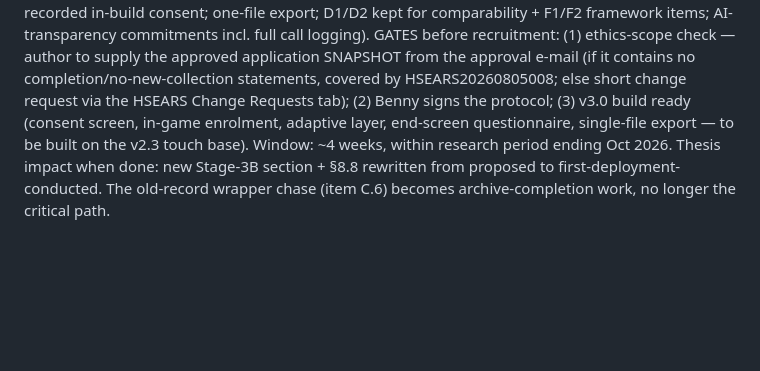
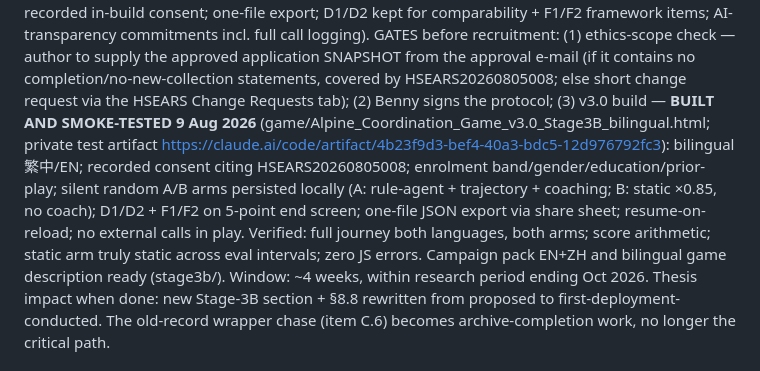
Before and after one commit to leicatam/gamification, a Markdown page: docs/thesis/PENDING_ITEMS.md, the part around the change. GitHub-like rendering; blank space fills up the shorter version.

Commit message:
Record v3.0 build completion and test-artifact link in tracker
Co-Authored-By: Claude Fable 5 <noreply@anthropic.com>
Claude-Session: https://claude.ai/code/session_01KoT3i8geZspYBMMKVYJUTG

```diff
--- a/docs/thesis/PENDING_ITEMS.md
+++ b/docs/thesis/PENDING_ITEMS.md
@@ -163,9 +163,20 @@ commitments incl. full call logging). GATES before recruitment:
 SNAPSHOT from the approval e-mail (if it contains no
 completion/no-new-collection statements, covered by HSEARS20260805008;
 else short change request via the HSEARS Change Requests tab);
-(2) Benny signs the protocol; (3) v3.0 build ready (consent screen,
-in-game enrolment, adaptive layer, end-screen questionnaire,
-single-file export — to be built on the v2.3 touch base). Window:
+(2) Benny signs the protocol; (3) v3.0 build — **BUILT AND
+SMOKE-TESTED 9 Aug 2026**
+(game/Alpine_Coordination_Game_v3.0_Stage3B_bilingual.html; private
+test artifact
+https://claude.ai/code/artifact/4b23f9d3-bef4-40a3-bdc5-12d976792fc3):
+bilingual 繁中/EN; recorded consent citing HSEARS20260805008;
+enrolment band/gender/education/prior-play; silent random A/B arms
+persisted locally (A: rule-agent + trajectory + coaching; B: static
+×0.85, no coach); D1/D2 + F1/F2 on 5-point end screen; one-file JSON
+export via share sheet; resume-on-reload; no external calls in play.
+Verified: full journey both languages, both arms; score arithmetic;
+static arm truly static across eval intervals; zero JS errors.
+Campaign pack EN+ZH and bilingual game description ready
+(stage3b/). Window:
 ~4 weeks, within research period ending Oct 2026. Thesis impact when
 done: new Stage-3B section + §8.8 rewritten from proposed to
 first-deployment-conducted. The old-record wrapper chase (item C.6)
```
